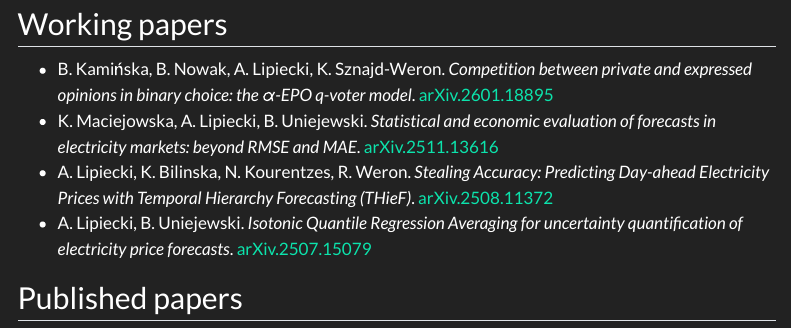
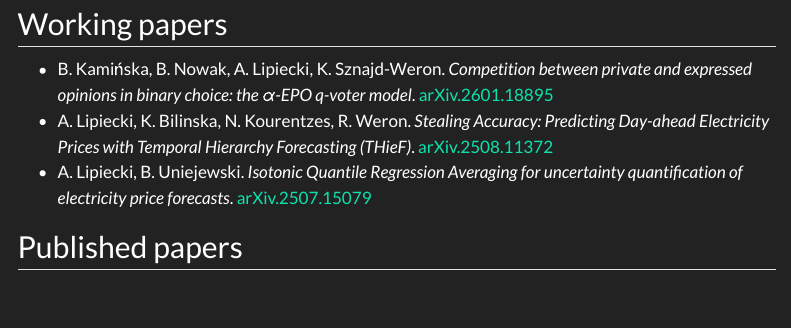
Before and after one commit to lipiecki/lipiecki.github.io, a Quarto document (pubs.qmd): the page in a window 1100 px wide, from 80 px down. Rendered offline with R 4.5, knitr and Pandoc in place of Quarto, with nearby package versions; menus at the side of the page are left out.

Commit message:
update papers

```diff
--- a/pubs.qmd
+++ b/pubs.qmd
@@ -6,7 +6,6 @@ title: "Publications"
 
 - B. Kamińska, B. Nowak, A. Lipiecki, K. Sznajd-Weron. *Competition between private and expressed opinions in binary choice: the α-EPO q-voter model*. [arXiv.2601.18895](
 https://doi.org/10.48550/arXiv.2601.18895)
-- K. Maciejowska, A. Lipiecki, B. Uniejewski. *Statistical and economic evaluation of forecasts in electricity markets: beyond RMSE and MAE*. [arXiv.2511.13616](https://doi.org/10.48550/arXiv.2511.13616)
 - A. Lipiecki, K. Bilinska, N. Kourentzes, R. Weron. *Stealing Accuracy: Predicting Day-ahead Electricity Prices with Temporal Hierarchy Forecasting (THieF)*. [arXiv.2508.11372](https://doi.org/10.48550/arXiv.2508.11372)
 - A. Lipiecki, B. Uniejewski. *Isotonic Quantile Regression Averaging for uncertainty quantification of electricity price forecasts*. [arXiv.2507.15079](https://doi.org/10.48550/arXiv.2507.15079)
 
```
